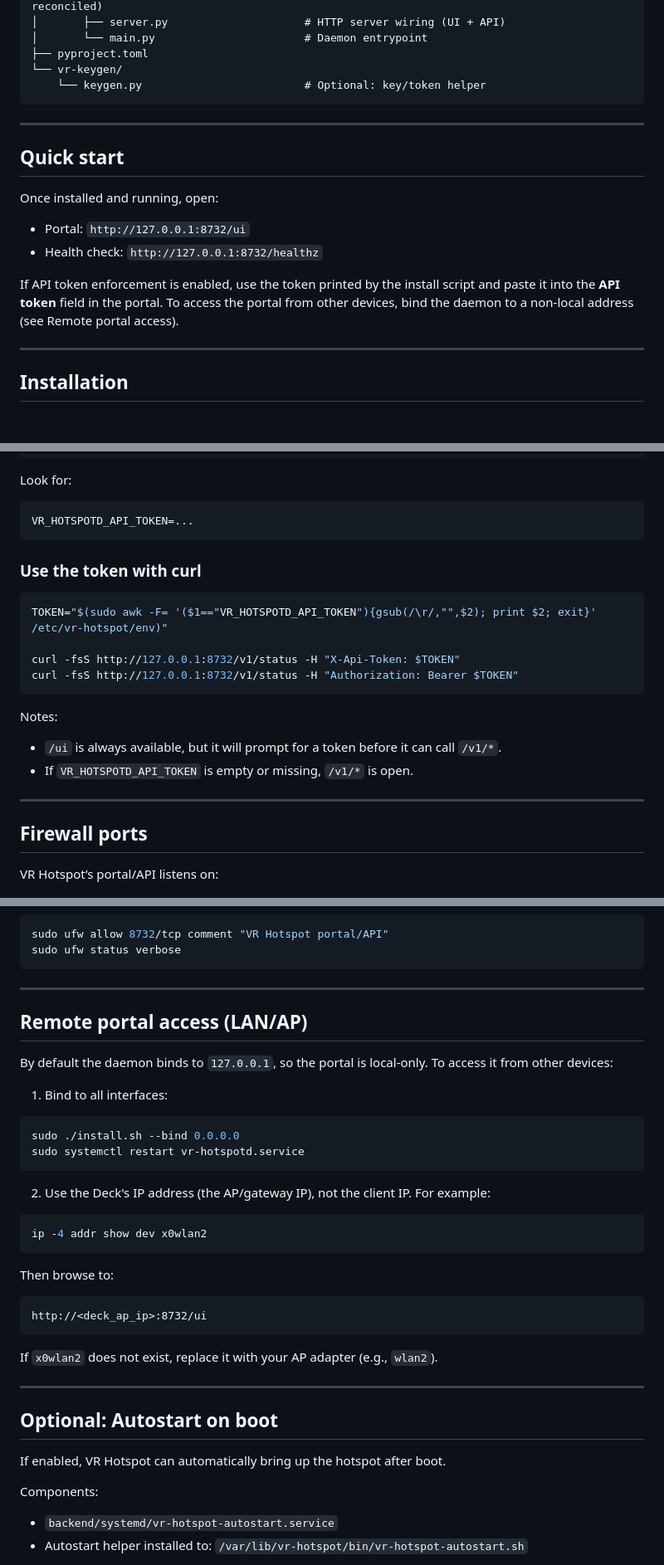
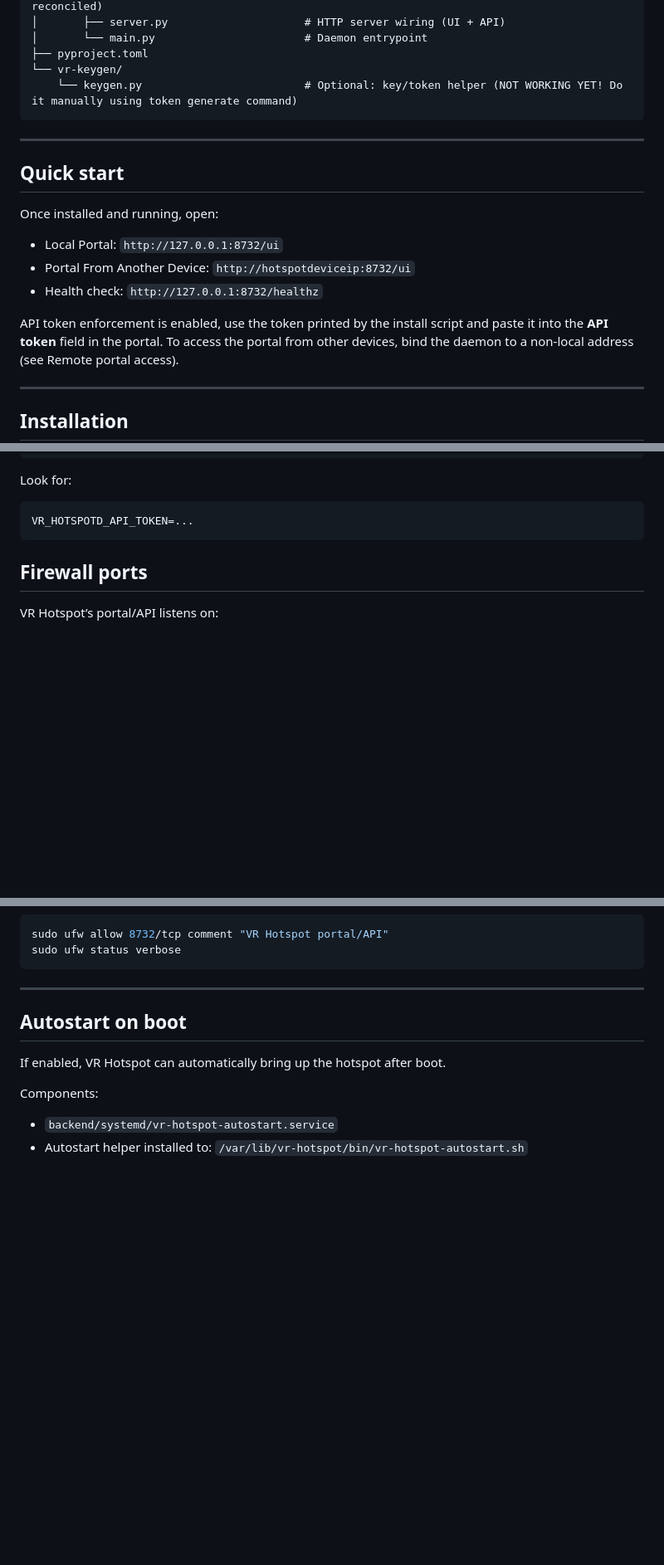
Before and after one commit to josethevrtech/VRhotspot, a Markdown page: README.md, 3 parts joined by grey strips. Shown at 83% size. GitHub-like rendering; blank space fills up the shorter version.

Commit message:
Revise README for improved clarity and detail
Updated README.md to enhance clarity and detail about VR Hotspot functionality, installation, and security features.

````diff
--- a/README.md
+++ b/README.md
@@ -127,7 +113,7 @@ This makes deployments repeatable: copy the folder, run the install script, and
 │       └── main.py                       # Daemon entrypoint
 ├── pyproject.toml
 └── vr-keygen/
-    └── keygen.py                         # Optional: key/token helper
+    └── keygen.py                         # Optional: key/token helper (NOT WORKING YET! Do it manually using token generate command)
 ```
 
 ---
@@ -136,10 +122,11 @@ This makes deployments repeatable: copy the folder, run the install script, and
 
 Once installed and running, open:
 
-- Portal: `http://127.0.0.1:8732/ui`
+- Local Portal: `http://127.0.0.1:8732/ui`
+- Portal From Another Device: `http://hotspotdeviceip:8732/ui`
 - Health check: `http://127.0.0.1:8732/healthz`
 
-If API token enforcement is enabled, use the token printed by the install script and paste it into the **API token** field in the portal.
+API token enforcement is enabled, use the token printed by the install script and paste it into the **API token** field in the portal.
 To access the portal from other devices, bind the daemon to a non-local address (see Remote portal access).
 
 ---
@@ -221,23 +208,6 @@ Look for:
 ```bash
 VR_HOTSPOTD_API_TOKEN=...
 ```
-
-### Use the token with curl
-
-```bash
-TOKEN="$(sudo awk -F= '($1=="VR_HOTSPOTD_API_TOKEN"){gsub(/\r/,"",$2); print $2; exit}' /etc/vr-hotspot/env)"
-
-curl -fsS http://127.0.0.1:8732/v1/status -H "X-Api-Token: $TOKEN"
-curl -fsS http://127.0.0.1:8732/v1/status -H "Authorization: Bearer $TOKEN"
-```
-
-Notes:
-
-- `/ui` is always available, but it will prompt for a token before it can call `/v1/*`.
-- If `VR_HOTSPOTD_API_TOKEN` is empty or missing, `/v1/*` is open.
-
----
-
 ## Firewall ports
 
 VR Hotspot’s portal/API listens on:
@@ -266,34 +236,7 @@ sudo ufw status verbose
 
 ---
 
-## Remote portal access (LAN/AP)
-
-By default the daemon binds to `127.0.0.1`, so the portal is local-only. To access it from other devices:
-
-1) Bind to all interfaces:
-
-```bash
-sudo ./install.sh --bind 0.0.0.0
-sudo systemctl restart vr-hotspotd.service
-```
-
-2) Use the Deck's IP address (the AP/gateway IP), not the client IP. For example:
-
-```bash
-ip -4 addr show dev x0wlan2
-```
-
-Then browse to:
-
-```
-http://<deck_ap_ip>:8732/ui
-```
-
-If `x0wlan2` does not exist, replace it with your AP adapter (e.g., `wlan2`).
-
----
-
-## Optional: Autostart on boot
+## Autostart on boot
 
 If enabled, VR Hotspot can automatically bring up the hotspot after boot.
 
````
Also changed, not shown: other parts of README.md (+14 -24 lines).
